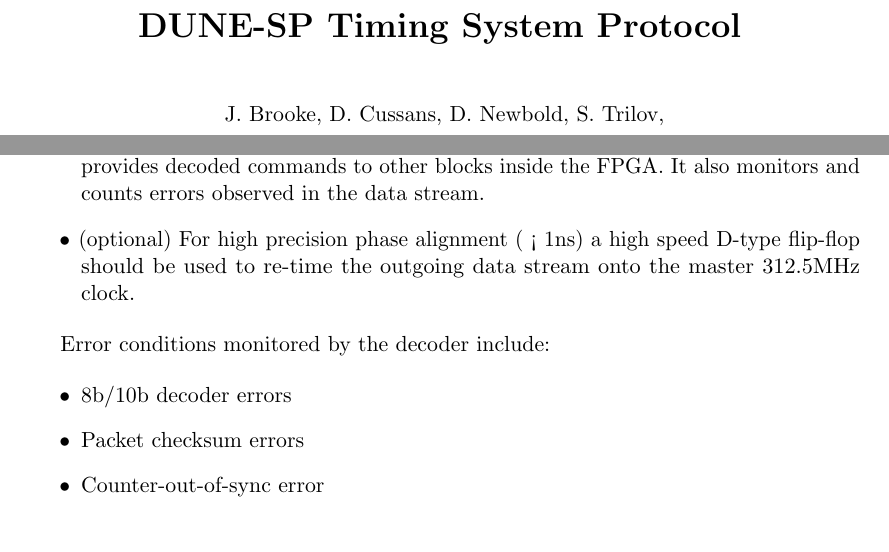
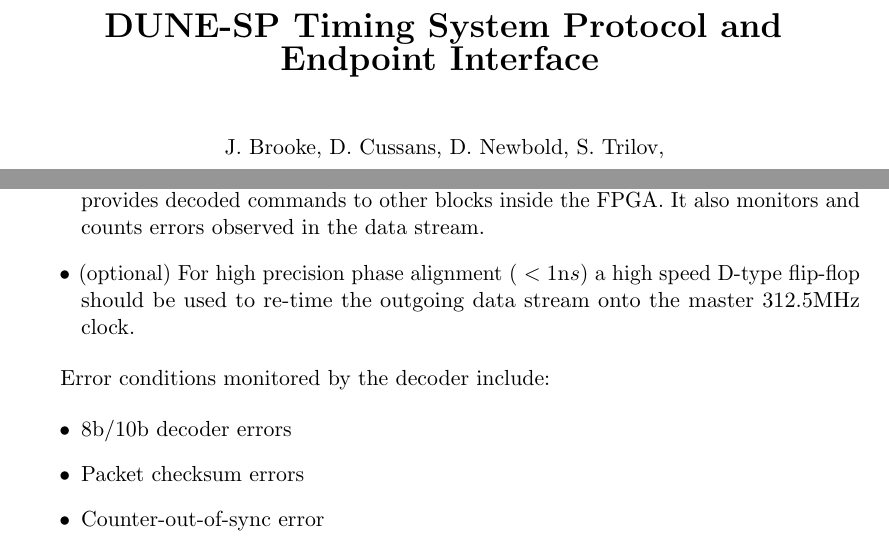
Before and after one commit to DavidCussans/DUNE-_iming_System_Protocol_PDTS_Protocol, a LaTeX document (main.tex): two parts of pages 1 and 9 of 17, joined at a grey line, cut so that both start at the same text. Compiled offline with pdfLaTeX.

Commit message:
Changed title to include Endpoint Interface

```diff
--- a/main.tex
+++ b/main.tex
@@ -33,9 +33,9 @@
 
 \lstMakeShortInline[columns=fixed]|
 
-\title{DUNE-SP Timing System: Protocol}
+\title{DUNE-SP Timing System: Protocol and\\ Endpoint Interface}
 \begin{center}
-{\LARGE\bf DUNE-SP Timing System Protocol}
+{\LARGE\bf DUNE-SP Timing System Protocol and\\ Endpoint Interface}
 \vspace{1cm}
 
 J. Brooke, D. Cussans, D. Newbold, S. Trilov, \\
@@ -284,7 +284,7 @@ A conceptual diagram of an endpoint is shown in Figure~\ref{fig:fw_if}. It consi
 	\item A clock and data recovery IC (e.g. ADN2814). This component is not required for endpoints with a clock + data interface.
 	\item A PLL for jitter reduction and phase adjustment, with the latter function controlled from the endpoint FPGA. The PLL may be implemented as an internal clock controller (e.g. MMCM) within the FPGA, or may be an external component. This component is not required for endpoints with a clock + data interface, since phase may be controlled by the optical-LVDS converter module if necessary.
 	\item A firmware protocol decoder, implemented inside the FPGA as part of the overall system firmware. This block receives and interprets the timing data stream, and provides decoded commands to other blocks inside the FPGA. It also monitors and counts errors observed in the data stream.
-	\item(optional) For high precision phase alignment ( < 1ns) a high speed D-type flip-flop should be used to re-time the outgoing data stream onto the master 312.5MHz clock.
+	\item(optional) For high precision phase alignment ( $< 1{\mathrm ns}$) a high speed D-type flip-flop should be used to re-time the outgoing data stream onto the master 312.5MHz clock.
 \end{itemize}
 
 Error conditions monitored by the decoder include:
```
